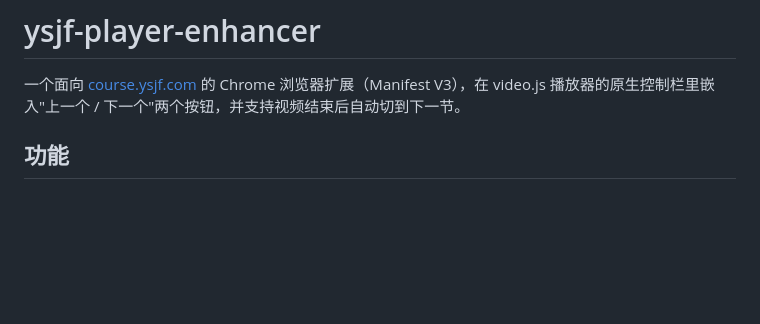
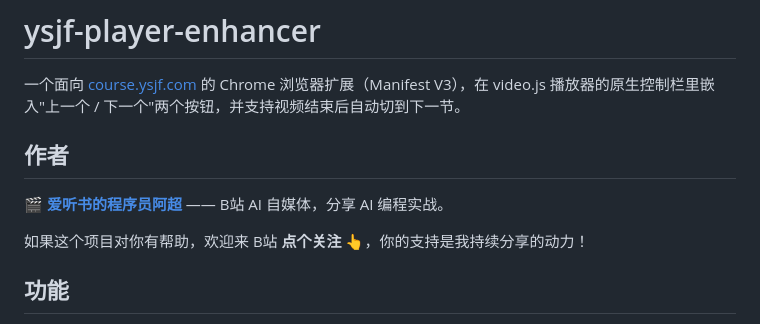
Before and after one commit to itchaox/ysjf-player-enhancer, a Markdown page: README.md, the part around the change. Drawn GitHub-style; blank space fills up the shorter version.

Commit message:
docs: README 顶部添加作者信息和 B站引流
- 增加「作者」章节，附 B 站空间链接
- 写上「点个关注」引导语，提升引流效果
- 放在项目简介和功能列表之间，确保高曝光

```diff
--- a/README.md
+++ b/README.md
@@ -1,6 +1,12 @@
 # ysjf-player-enhancer
 
 一个面向 [course.ysjf.com](https://course.ysjf.com/) 的 Chrome 浏览器扩展（Manifest V3），在 video.js 播放器的原生控制栏里嵌入"上一个 / 下一个"两个按钮，并支持视频结束后自动切到下一节。
+
+## 作者
+
+🎬 **[爱听书的程序员阿超](https://space.bilibili.com/521041866)** —— B站 AI 自媒体，分享 AI 编程实战。
+
+如果这个项目对你有帮助，欢迎来 B站 **点个关注** 👆，你的支持是我持续分享的动力！
 
 ## 功能
 
```
